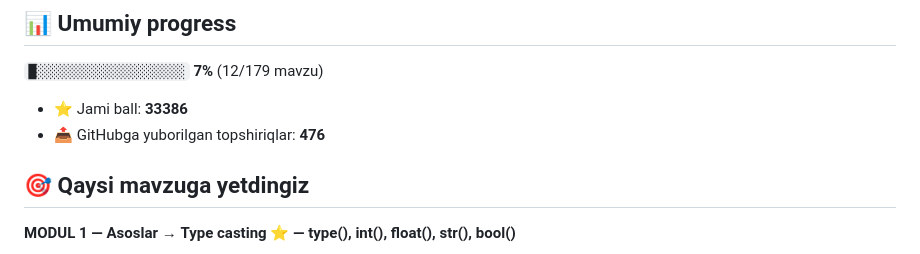
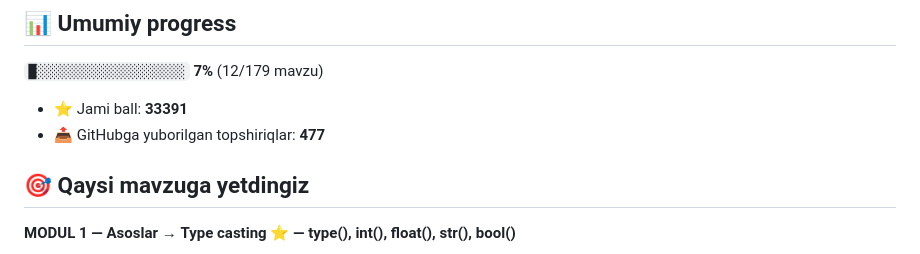
Before and after one commit to Fatxulla-7/aziz-academy-topshiriqlar, a Markdown page: README.md, the part around one of its changes. Drawn GitHub-style.

Commit message:
docs: progress README yangilandi

```diff
--- a/README.md
+++ b/README.md
@@ -6,8 +6,8 @@
 
 `█░░░░░░░░░░░░░░░░░░░` **7%**  (12/179 mavzu)
 
-- ⭐ Jami ball: **33386**
-- 📤 GitHubga yuborilgan topshiriqlar: **476**
+- ⭐ Jami ball: **33391**
+- 📤 GitHubga yuborilgan topshiriqlar: **477**
 
 ## 🎯 Qaysi mavzuga yetdingiz
 
```
Also changed, not shown: other parts of README.md (+1 -1 lines).
